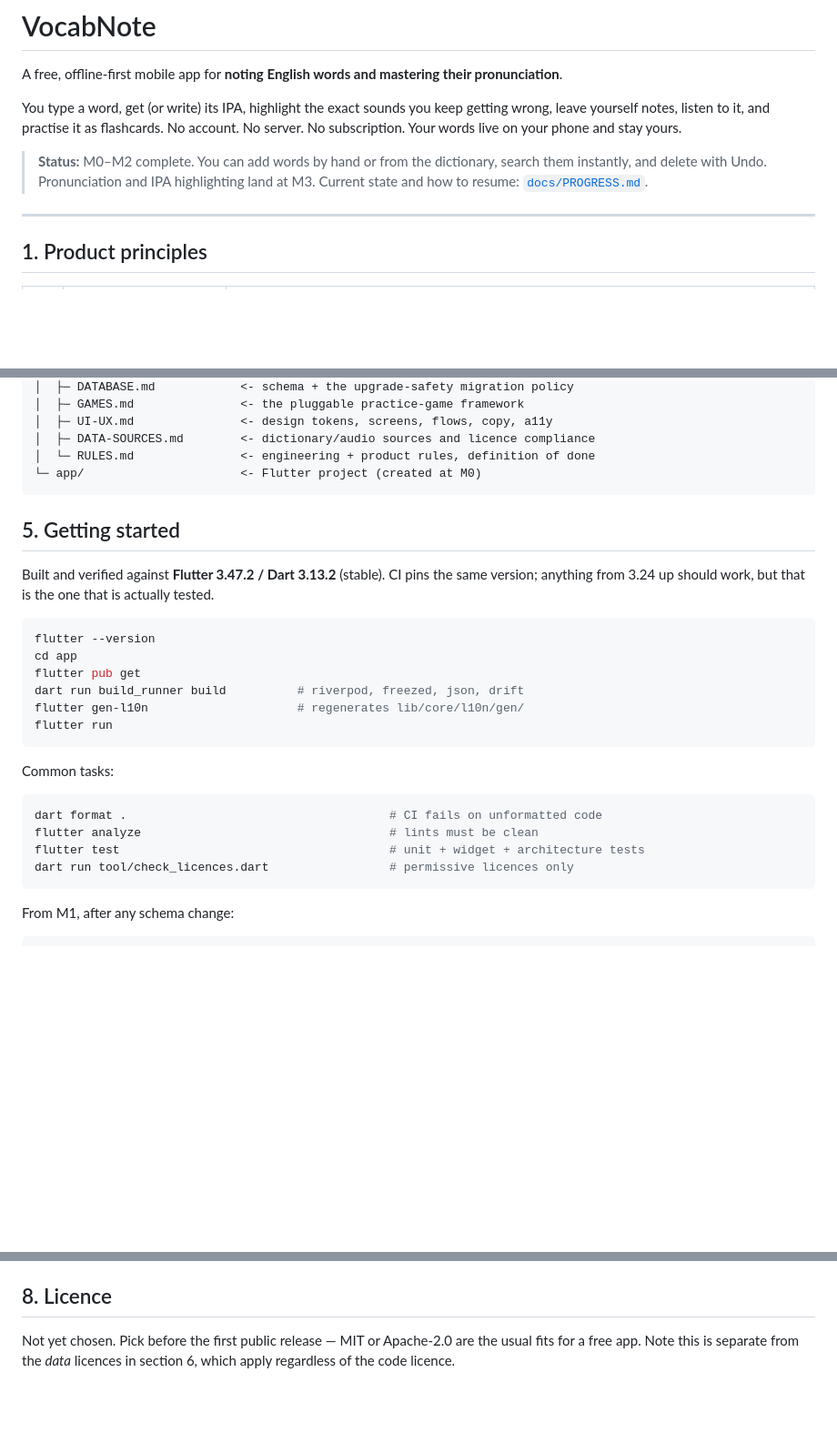
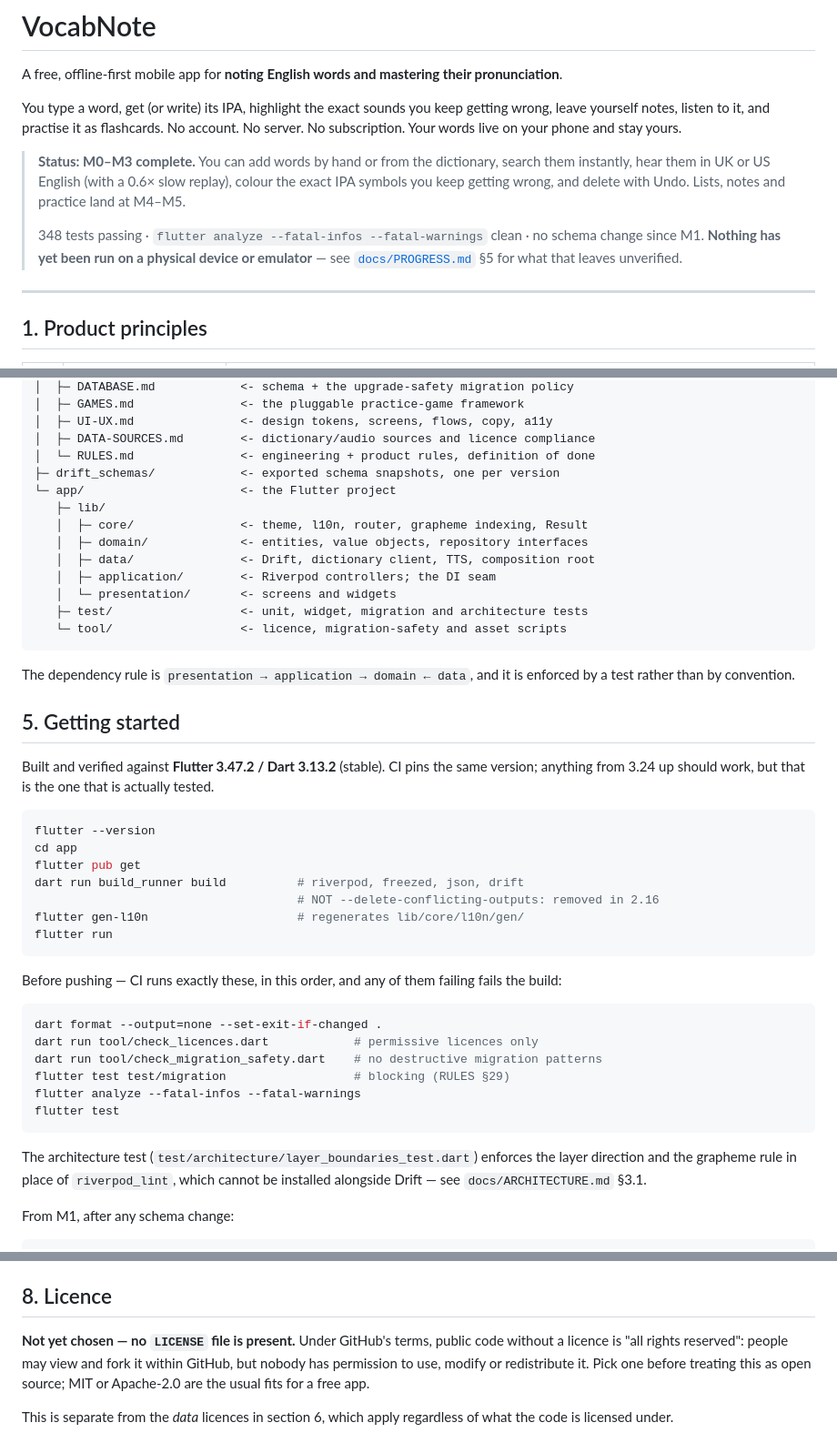
Before and after one commit to hongphuc-pham/VocabNote, a Markdown page: README.md, 3 parts joined by grey strips. Shown at 91% size. Drawn GitHub-style; blank space fills up the shorter version.

Commit message:
docs: update README for M3
Records what the app can actually do now, the real pre-push command sequence,
the lib/ layout and the enforced layer rule. Also states plainly that there is
no LICENSE file yet and what that means for a public repository.

Co-Authored-By: Claude Opus 5 (1M context) <noreply@anthropic.com>
Claude-Session: https://claude.ai/code/session_015rLjJK5kbCphrDaQcxA3Ye

````diff
--- a/README.md
+++ b/README.md
@@ -6,9 +6,14 @@ You type a word, get (or write) its IPA, highlight the exact sounds you keep get
 leave yourself notes, listen to it, and practise it as flashcards. No account. No server.
 No subscription. Your words live on your phone and stay yours.
 
-> **Status:** M0–M2 complete. You can add words by hand or from the dictionary, search them
-> instantly, and delete with Undo. Pronunciation and IPA highlighting land at M3.
-> Current state and how to resume: [`docs/PROGRESS.md`](docs/PROGRESS.md).
+> **Status: M0–M3 complete.** You can add words by hand or from the dictionary, search them
+> instantly, hear them in UK or US English (with a 0.6× slow replay), colour the exact IPA
+> symbols you keep getting wrong, and delete with Undo. Lists, notes and practice land at
+> M4–M5.
+>
+> 348 tests passing · `flutter analyze --fatal-infos --fatal-warnings` clean · no schema
+> change since M1. **Nothing has yet been run on a physical device or emulator** — see
+> [`docs/PROGRESS.md`](docs/PROGRESS.md) §5 for what that leaves unverified.
 
 ---
 
@@ -75,8 +85,20 @@ VocabNote/
 │  ├─ UI-UX.md               <- design tokens, screens, flows, copy, a11y
 │  ├─ DATA-SOURCES.md        <- dictionary/audio sources and licence compliance
 │  └─ RULES.md               <- engineering + product rules, definition of done
-└─ app/                      <- Flutter project (created at M0)
+├─ drift_schemas/            <- exported schema snapshots, one per version
+└─ app/                      <- the Flutter project
+   ├─ lib/
+   │  ├─ core/               <- theme, l10n, router, grapheme indexing, Result
+   │  ├─ domain/             <- entities, value objects, repository interfaces
+   │  ├─ data/               <- Drift, dictionary client, TTS, composition root
+   │  ├─ application/        <- Riverpod controllers; the DI seam
+   │  └─ presentation/       <- screens and widgets
+   ├─ test/                  <- unit, widget, migration and architecture tests
+   └─ tool/                  <- licence, migration-safety and asset scripts
 ```
+
+The dependency rule is `presentation → application → domain ← data`, and it is enforced by a
+test rather than by convention.
 
 ## 5. Getting started
 
@@ -88,18 +110,26 @@ flutter --version
 cd app
 flutter pub get
 dart run build_runner build          # riverpod, freezed, json, drift
+                                     # NOT --delete-conflicting-outputs: removed in 2.16
 flutter gen-l10n                     # regenerates lib/core/l10n/gen/
 flutter run
 ```
 
-Common tasks:
+Before pushing — CI runs exactly these, in this order, and any of them failing fails the
+build:
 
 ```bash
-dart format .                                     # CI fails on unformatted code
-flutter analyze                                   # lints must be clean
-flutter test                                      # unit + widget + architecture tests
-dart run tool/check_licences.dart                 # permissive licences only
+dart format --output=none --set-exit-if-changed .
+dart run tool/check_licences.dart            # permissive licences only
+dart run tool/check_migration_safety.dart    # no destructive migration patterns
+flutter test test/migration                  # blocking (RULES §29)
+flutter analyze --fatal-infos --fatal-warnings
+flutter test
 ```
+
+The architecture test (`test/architecture/layer_boundaries_test.dart`) enforces the layer
+direction and the grapheme rule in place of `riverpod_lint`, which cannot be installed
+alongside Drift — see `docs/ARCHITECTURE.md` §3.1.
 
 From M1, after any schema change:
 
@@ -131,6 +161,10 @@ Issues from **Settings → Help & feedback**. See `F-072` in [`docs/FEATURES.md`
 
 ## 8. Licence
 
-Not yet chosen. Pick before the first public release — MIT or Apache-2.0 are the usual fits
-for a free app. Note this is separate from the *data* licences in section 6, which apply
-regardless of the code licence.
+**Not yet chosen — no `LICENSE` file is present.** Under GitHub's terms, public code without
+a licence is "all rights reserved": people may view and fork it within GitHub, but nobody has
+permission to use, modify or redistribute it. Pick one before treating this as open source;
+MIT or Apache-2.0 are the usual fits for a free app.
+
+This is separate from the *data* licences in section 6, which apply regardless of what the
+code is licensed under.
````
Also changed, not shown: other parts of README.md (+6 -1 lines).
